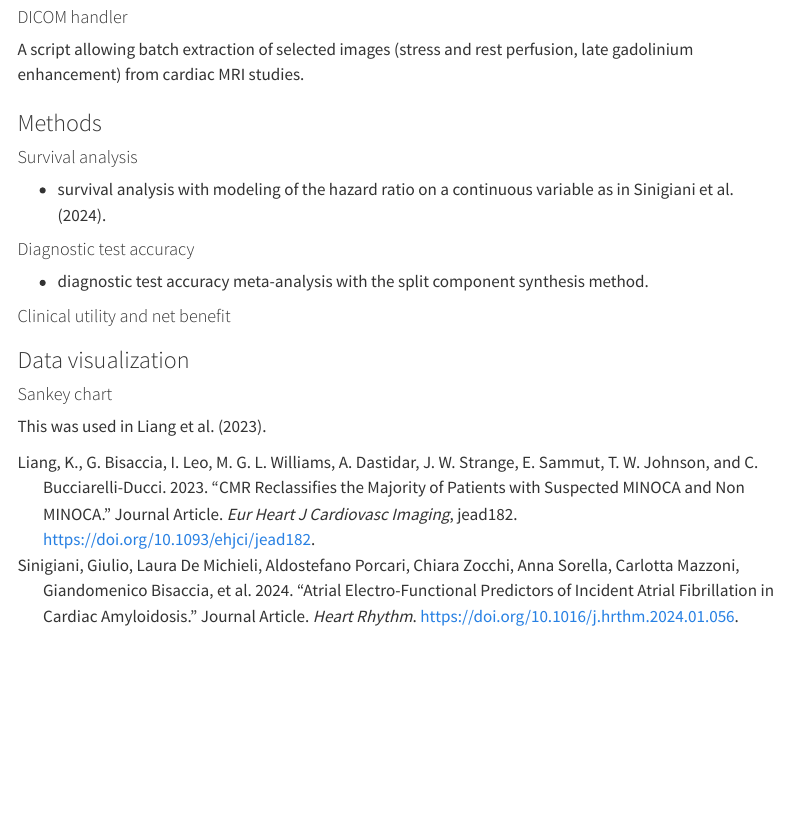
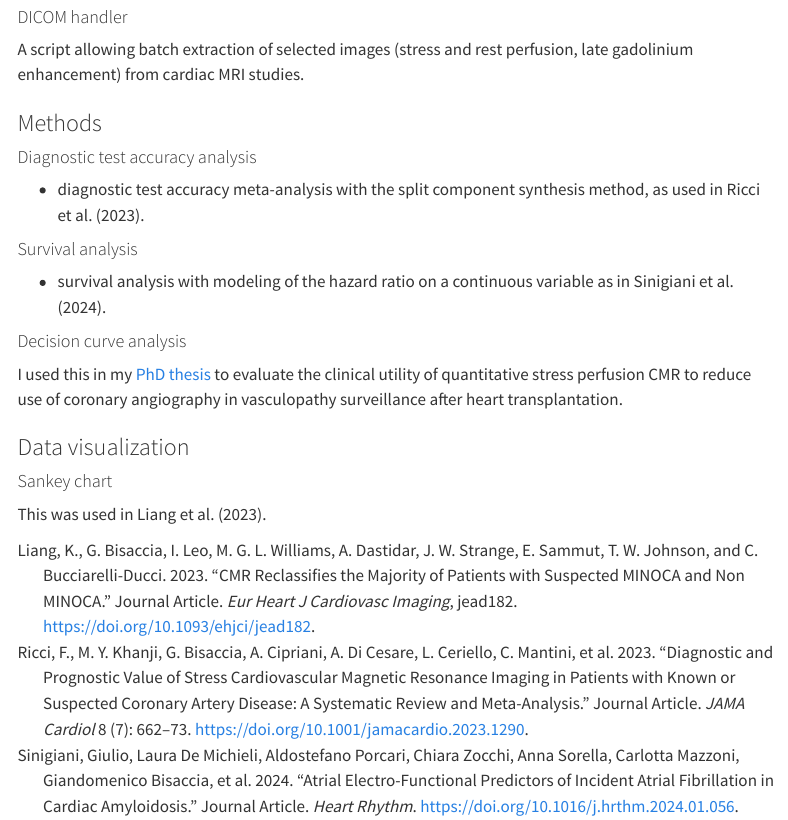
Before and after one commit to bisacciamd/bisacciamd.github.io, a Quarto document (portfolio.qmd): the page in a window 1100 px wide, from 2290 px down. Rendered offline with R 4.5, knitr and Pandoc in place of Quarto, with nearby package versions; menus at the side of the page are left out.

Commit message:
integrated portfolio

```diff
--- a/portfolio.qmd
+++ b/portfolio.qmd
@@ -30,14 +30,14 @@ Custom-made application for exportation of Circle CVi42 study reports to [Redcap
 A script allowing batch extraction of selected images (stress and rest perfusion, late gadolinium enhancement) from cardiac MRI studies.
 
 ### Methods
+#### Diagnostic test accuracy analysis
+- diagnostic test accuracy meta-analysis with the split component synthesis method, as used in @RN15.
+
 #### Survival analysis
 - survival analysis with modeling of the hazard ratio on a continuous variable as in @RN31.
 
-#### Diagnostic test accuracy
-- diagnostic test accuracy meta-analysis with the split component synthesis method.
-
-#### Clinical utility and net benefit
-
+#### Decision curve analysis
+I used this in my [PhD thesis](phd.qmd#clinical-utility-1) to evaluate the clinical utility of quantitative stress perfusion CMR to reduce use of coronary angiography in vasculopathy surveillance after heart transplantation.
 
 ### Data visualization
 #### Sankey chart
```
Also changed, not shown: docs/search.json, 2 other files.
